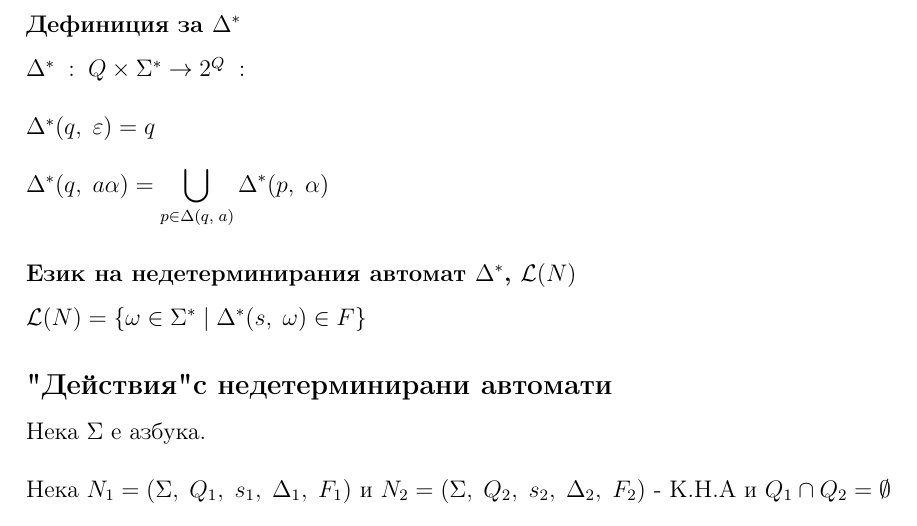
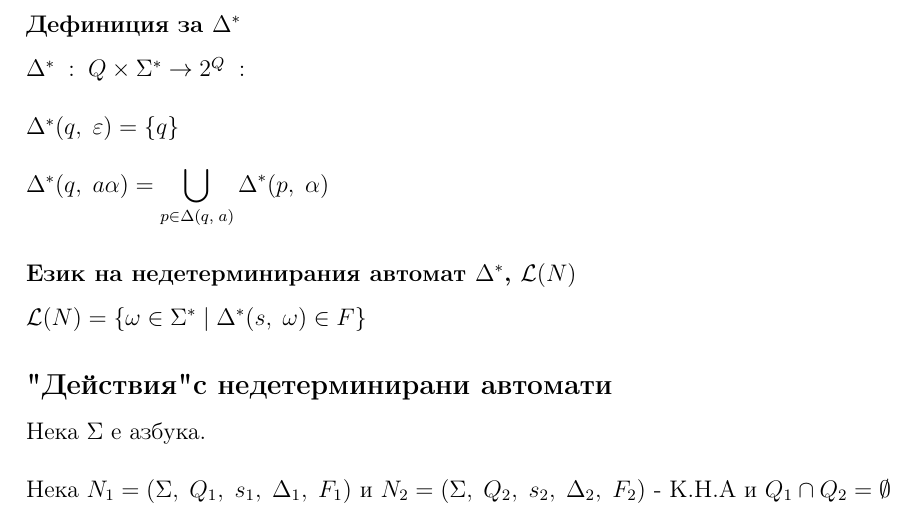
Before and after one commit to NoHomey/fmi-bachelor-the-math-part, a LaTeX problem sheet (languages-automats-and-computability/exam1/theory.tex): part of page 3 of 6, cut so that both start at the same text. Compiled offline with pdfLaTeX.

Commit message:
fixing typo

```diff
--- a/languages-automats-and-computability/exam1/theory.tex
+++ b/languages-automats-and-computability/exam1/theory.tex
@@ -109,7 +109,7 @@ $F \subseteq Q$ - множество от финални състояния \\
 \subsubsection*{Дефиниция за $\Delta^*$}
 
 $\Delta^* \; : \; Q\times\Sigma^* \to 2^Q \; : \; \\\\
-\Delta^*(q, \; \varepsilon) = {q} \\\\
+\Delta^*(q, \; \varepsilon) = \{q\} \\\\
 \Delta^*(q, \; a\alpha) = \displaystyle\bigcup_{p \in \Delta(q, \; a)} \Delta^*(p, \; \alpha) $
 
 \subsubsection*{Език на недетерминирания автомат $\Delta^*$, $\Lang(N)$}
```
Also changed, not shown: languages-automats-and-computability/exam1/theory.pdf.
